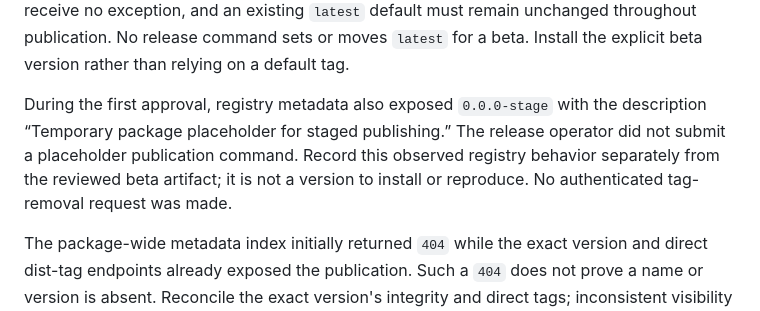
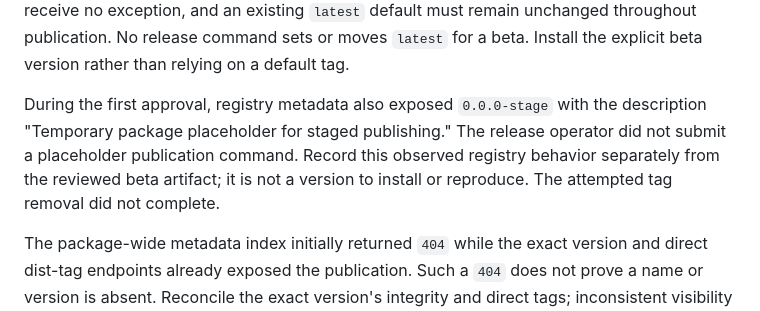
Before and after one commit to agentlogin/reference, a Markdown page: docs/npm-release.md, the part around the change. GitHub-like rendering.

Commit message:
Describe the observed tag-removal outcome precisely

```diff
--- a/docs/npm-release.md
+++ b/docs/npm-release.md
@@ -113,10 +113,10 @@ No release command sets or moves `latest` for a beta. Install the explicit beta
 version rather than relying on a default tag.
 
 During the first approval, registry metadata also exposed `0.0.0-stage` with the
-description “Temporary package placeholder for staged publishing.” The release
+description "Temporary package placeholder for staged publishing." The release
 operator did not submit a placeholder publication command. Record this observed
 registry behavior separately from the reviewed beta artifact; it is not a version
-to install or reproduce. No authenticated tag-removal request was made.
+to install or reproduce. The attempted tag removal did not complete.
 
 The package-wide metadata index initially returned `404` while the exact version
 and direct dist-tag endpoints already exposed the publication. Such a `404` does
```
